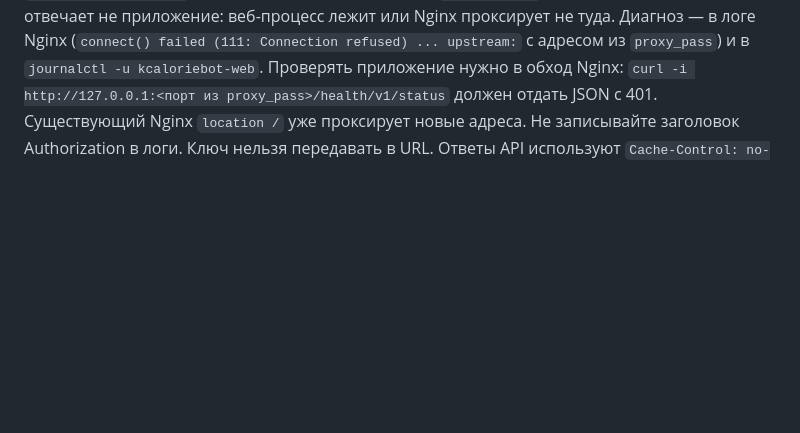
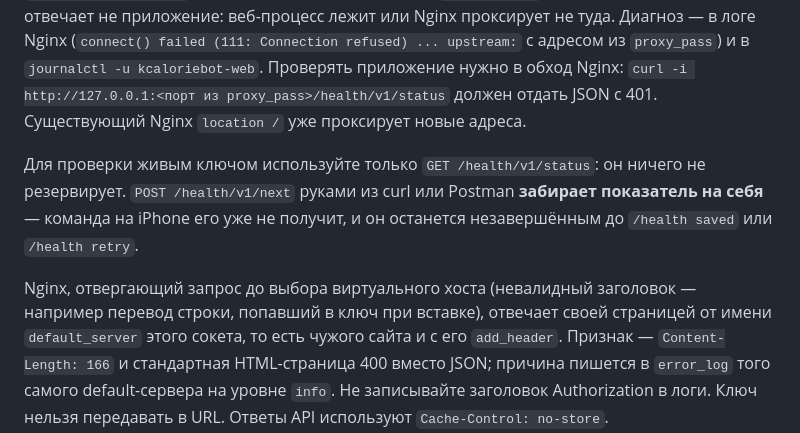
Before and after one commit to isava361/kcaloriebot, a Markdown page: docs/apple-health.md, the part around the change. GitHub-like rendering; blank space fills up the shorter version.

Commit message:
Docs: probe the export API with status, never with next
A live debugging session used POST /health/v1/next as a reachability probe.
It is not one: it reserves a sample, which the iPhone then never receives
and which blocks the queue until reconciled by hand. GET /health/v1/status
answers the same question and reserves nothing.

Record the other thing that session cost hours: Nginx rejecting a malformed
request answers from the socket's default_server — another site's block,
with its add_header — so the error page can look as if it came from the
wrong vhost when routing is in fact correct.

Co-Authored-By: Claude Opus 5 <noreply@anthropic.com>
Claude-Session: https://claude.ai/code/session_01Gb8AU4wJ3hv11sWKPKq5qJ

```diff
--- a/docs/apple-health.md
+++ b/docs/apple-health.md
@@ -65,6 +65,18 @@
 `proxy_pass`) и в `journalctl -u kcaloriebot-web`. Проверять приложение нужно
 в обход Nginx: `curl -i http://127.0.0.1:<порт из proxy_pass>/health/v1/status`
 должен отдать JSON с 401. Существующий Nginx `location /` уже проксирует новые адреса.
+
+Для проверки живым ключом используйте только `GET /health/v1/status`: он ничего
+не резервирует. `POST /health/v1/next` руками из curl или Postman **забирает
+показатель на себя** — команда на iPhone его уже не получит, и он останется
+незавершённым до `/health saved` или `/health retry`.
+
+Nginx, отвергающий запрос до выбора виртуального хоста (невалидный заголовок —
+например перевод строки, попавший в ключ при вставке), отвечает своей страницей
+от имени `default_server` этого сокета, то есть чужого сайта и с его
+`add_header`. Признак — `Content-Length: 166` и стандартная HTML-страница 400
+вместо JSON; причина пишется в `error_log` того самого default-сервера
+на уровне `info`.
 Не записывайте заголовок Authorization в логи. Ключ нельзя передавать в URL.
 Ответы API используют `Cache-Control: no-store`.
 
```
